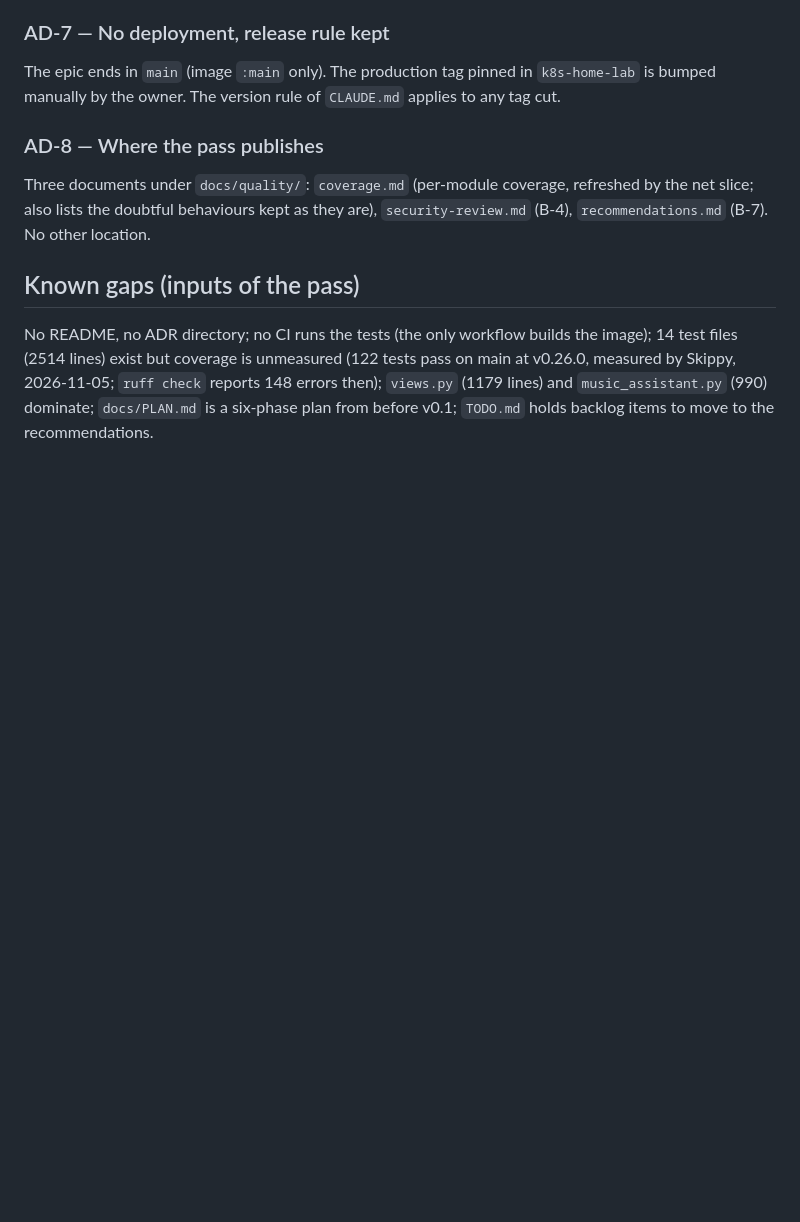
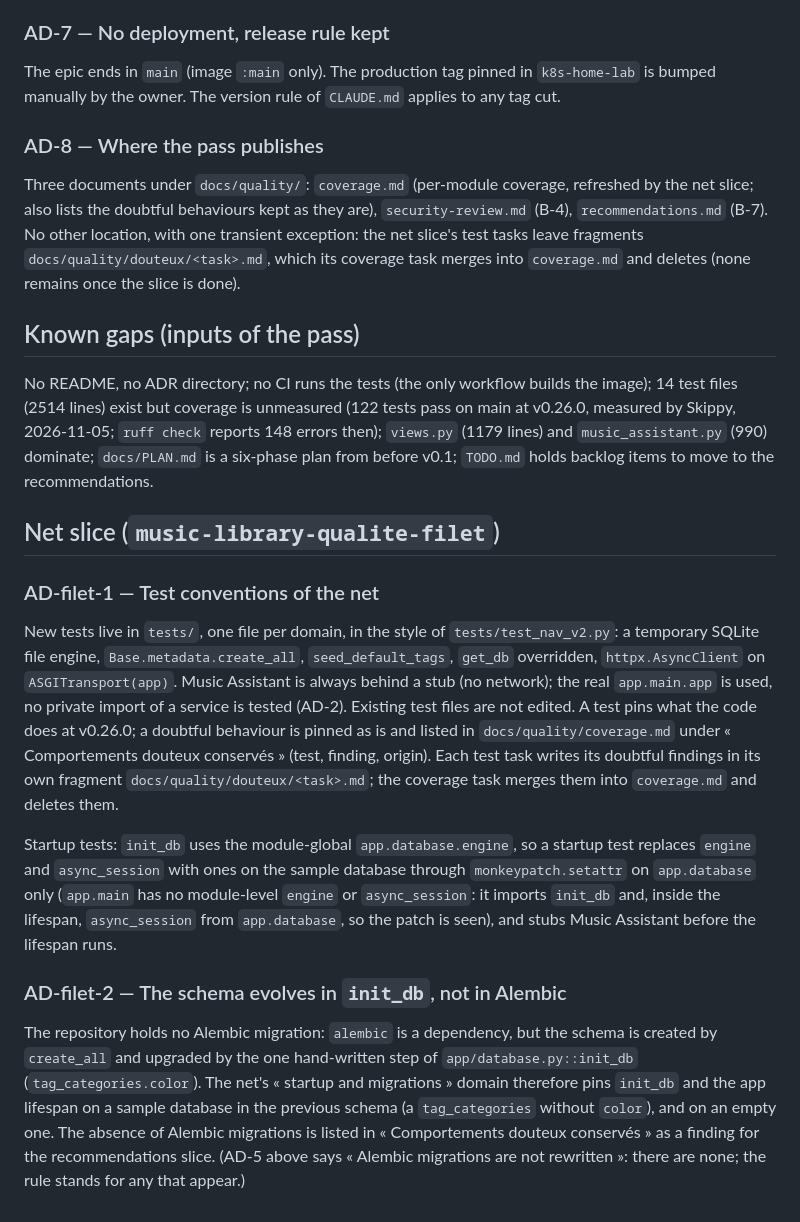
Before and after one commit to AntorFr/music-library, a Markdown page: ARCHITECTURE.md, the part around the change. Drawn GitHub-style; blank space fills up the shorter version.

Commit message:
docs(architecture): AD-filet-1/2, filet de caractérisation

```diff
--- a/ARCHITECTURE.md
+++ b/ARCHITECTURE.md
@@ -80,7 +80,9 @@ applies to any tag cut.
 
 Three documents under `docs/quality/`: `coverage.md` (per-module coverage,
 refreshed by the net slice; also lists the doubtful behaviours kept as they are), `security-review.md` (B-4), `recommendations.md`
-(B-7). No other location.
+(B-7). No other location, with one transient exception: the net slice's test tasks leave
+fragments `docs/quality/douteux/<task>.md`, which its coverage task merges into `coverage.md`
+and deletes (none remains once the slice is done).
 
 ## Known gaps (inputs of the pass)
 
@@ -89,3 +91,35 @@ image); 14 test files (2514 lines) exist but coverage is unmeasured (122 tests p
 2026-11-05; `ruff check` reports 148 errors then); `views.py` (1179 lines) and `music_assistant.py` (990)
 dominate; `docs/PLAN.md` is a six-phase plan from before v0.1; `TODO.md` holds
 backlog items to move to the recommendations.
+
+## Net slice (`music-library-qualite-filet`)
+
+### AD-filet-1 — Test conventions of the net
+
+New tests live in `tests/`, one file per domain, in the style of `tests/test_nav_v2.py`:
+a temporary SQLite file engine, `Base.metadata.create_all`, `seed_default_tags`,
+`get_db` overridden, `httpx.AsyncClient` on `ASGITransport(app)`. Music Assistant is
+always behind a stub (no network); the real `app.main.app` is used, no private
+import of a service is tested (AD-2). Existing test files are not edited. A test
+pins what the code does at v0.26.0; a doubtful behaviour is pinned as is and
+listed in `docs/quality/coverage.md` under « Comportements douteux conservés »
+(test, finding, origin). Each test task writes its doubtful findings in its own fragment
+`docs/quality/douteux/<task>.md`; the coverage task merges them into `coverage.md` and deletes them.
+
+Startup tests: `init_db` uses the module-global `app.database.engine`, so a startup test
+replaces `engine` and `async_session` with ones on the sample database through
+`monkeypatch.setattr` on `app.database` only (`app.main` has no module-level `engine`
+or `async_session`: it imports `init_db` and, inside the lifespan, `async_session` from
+`app.database`, so the patch is seen), and stubs Music Assistant before the lifespan runs.
+
+### AD-filet-2 — The schema evolves in `init_db`, not in Alembic
+
+The repository holds no Alembic migration: `alembic` is a dependency, but the
+schema is created by `create_all` and upgraded by the one hand-written step of
+`app/database.py::init_db` (`tag_categories.color`). The net's « startup and
+migrations » domain therefore pins `init_db` and the app lifespan on a sample
+database in the previous schema (a `tag_categories` without `color`), and on an
+empty one. The absence of Alembic migrations is listed in « Comportements
+douteux conservés » as a finding for the recommendations slice. (AD-5 above says
+« Alembic migrations are not rewritten »: there are none; the rule stands for
+any that appear.)
```
